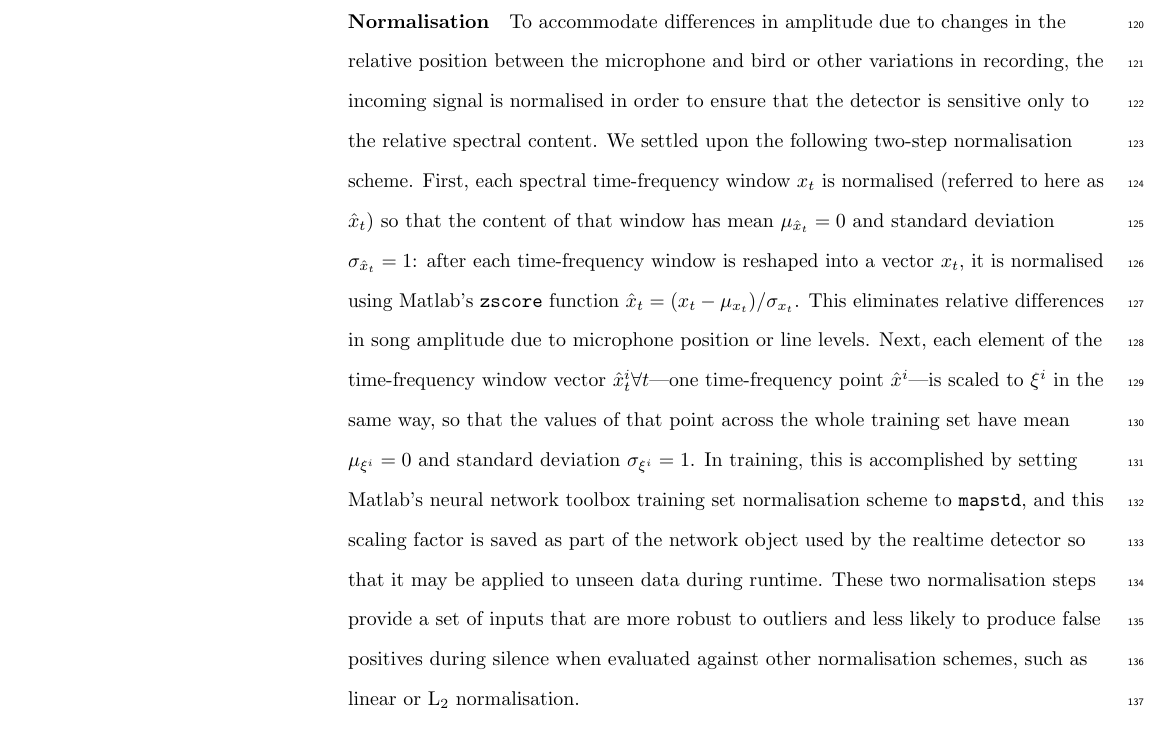
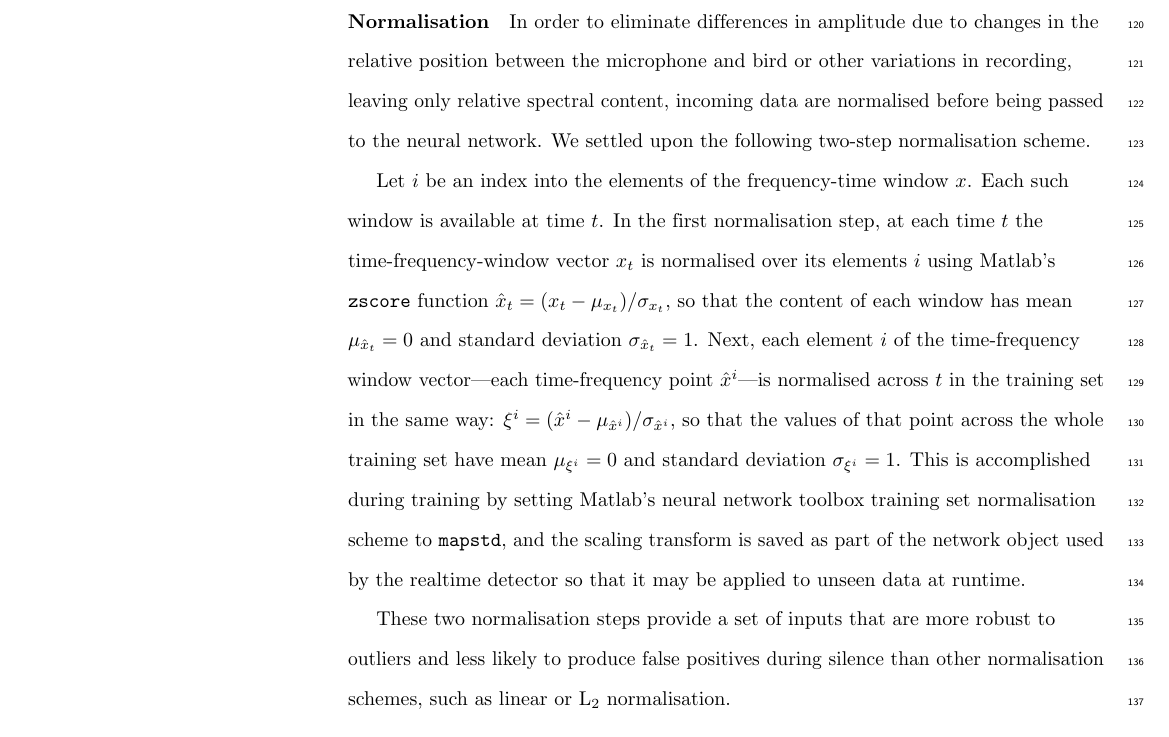
Before and after one commit to bwpearre/paper-2016-syllable-detector, a LaTeX paper (main.tex): part of page 6 of 22, cut so that both start at the same text. Compiled offline with pdfLaTeX.

Commit message:
Another attempt at the normalisation thing.

```diff
--- a/main.tex
+++ b/main.tex
@@ -313,13 +313,14 @@ although this will depend on the makeup of the non-song data.
 
 \subsubsection{Normalisation}
 
-To accommodate differences in amplitude due to changes in the relative position between the microphone and bird or other
-variations in recording, the incoming signal is normalised in order to ensure that the
-detector is sensitive only to the relative spectral content.  We settled upon the following two-step normalisation scheme. First, each spectral time-frequency window $x_t$ is normalised (referred to here as $\hat{x}_t$) so that the content of that window has mean $\mu_{\hat{x}_t}=0$ and  standard deviation $\sigma_{\hat{x}_t}=1$: after each time-frequency window is reshaped into a vector $x_t$, it is normalised using Matlab's {\tt zscore} function $\hat{x}_t = (x_t - \mu_{x_t}) / \sigma_{x_t}$. This eliminates relative differences in song
-amplitude due to microphone position or line levels. Next, each element of the time-frequency window vector $\hat{x}^i_t\forall t$---one time-frequency point $\hat{x}^{i}$---is scaled to $\xi^i$ in the same way, so that the values of that point across the whole training set have mean $\mu_{\xi^i}=0$ and standard deviation $\sigma_{\xi^i}=1$.  In training, this is accomplished by setting Matlab's neural network toolbox training set normalisation scheme to {\tt mapstd}, and this scaling factor is saved as part of the network object used by the realtime detector so that it may be applied to unseen data during runtime.
+In order to eliminate differences in amplitude due to changes in the relative position between the microphone and bird or other
+variations in recording, leaving only relative spectral content, incoming data are normalised before being passed to the neural network.  We settled upon the following two-step normalisation scheme.
+
+Let $i$ be an index into the elements of the frequency-time window $x$.  Each such window is available at time $t$.  In the first normalisation step, at each time $t$ the time-frequency-window vector $x_t$ is normalised over its elements $i$ using Matlab's {\tt zscore} function $\hat{x}_t = (x_t - \mu_{x_t}) / \sigma_{x_t}$, so that the content of each window has mean $\mu_{\hat{x}_t}=0$ and  standard deviation $\sigma_{\hat{x}_t}=1$.  Next, each element $i$ of the time-frequency window vector---each time-frequency point $\hat{x}^{i}$---is normalised across $t$ in the training set in the same way: $\xi^i = (\hat{x}^i - \mu_{\hat{x}^i})/\sigma_{\hat{x}^i}$, so that the values of that point across the whole training set have mean $\mu_{\xi^i}=0$ and standard deviation $\sigma_{\xi^i}=1$.  This is accomplished during training by setting Matlab's neural network toolbox training set normalisation scheme to {\tt mapstd}, and the scaling transform is saved as part of the network object used by the realtime detector so that it may be applied to unseen data at runtime.
+
 These two normalisation steps provide a set of inputs that are more
 robust to outliers and less likely to produce false positives during
-silence when evaluated against other normalisation schemes, such as
+silence than other normalisation schemes, such as
 linear or L\textsubscript{2} normalisation.
 
 \subsubsection{Neural Networks}
```
Also changed, not shown: main.pdf.
